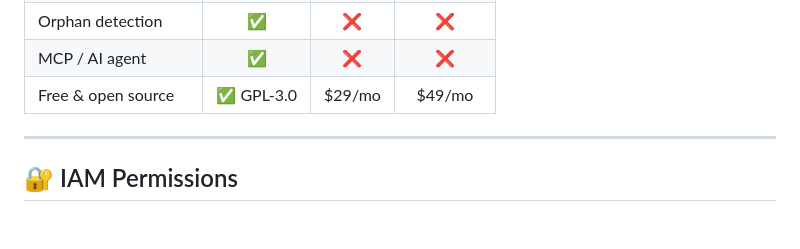
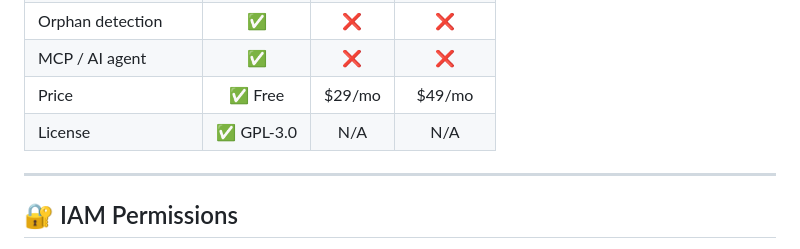
Before and after one commit to pydevsg/sudiviz, a Markdown page: README.md, the part around the change. GitHub-like rendering; blank space fills up the shorter version.

Commit message:
Update pricing and licensing information in README

```diff
--- a/README.md
+++ b/README.md
@@ -301,8 +301,8 @@ sudiviz drift --tfstate tfstate.json --json
 | Terraform drift | ✅ | ❌ | ❌ |
 | Orphan detection | ✅ | ❌ | ❌ |
 | MCP / AI agent | ✅ | ❌ | ❌ |
-| Free & open source | ✅ GPL-3.0 | $29/mo | $49/mo |
-
+| Price | ✅ Free  | $29/mo | $49/mo |
+| License | ✅ GPL-3.0 | N/A | N/A |
 ---
 
 ## 🔐 IAM Permissions
```
